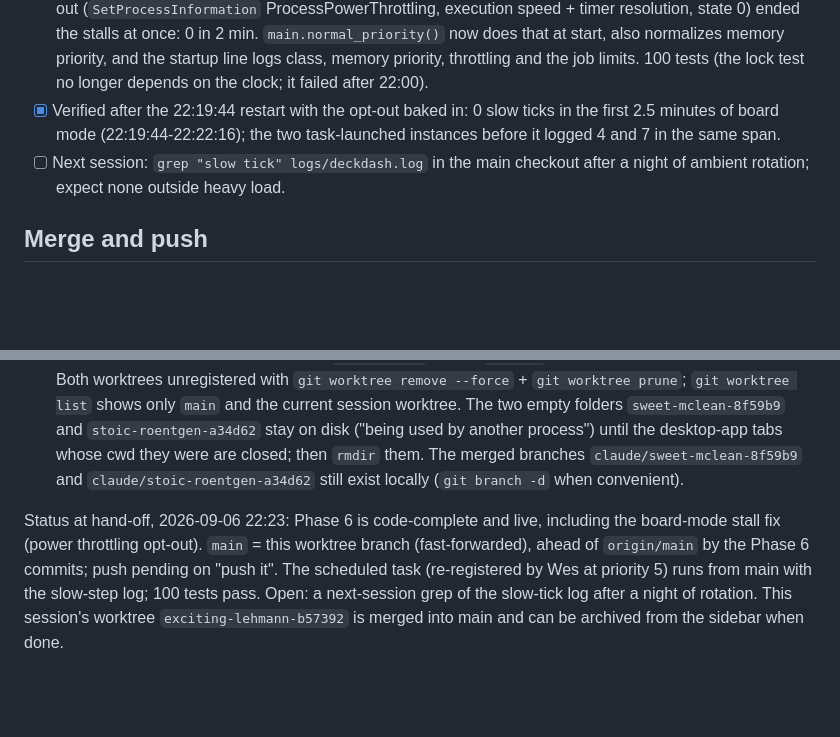
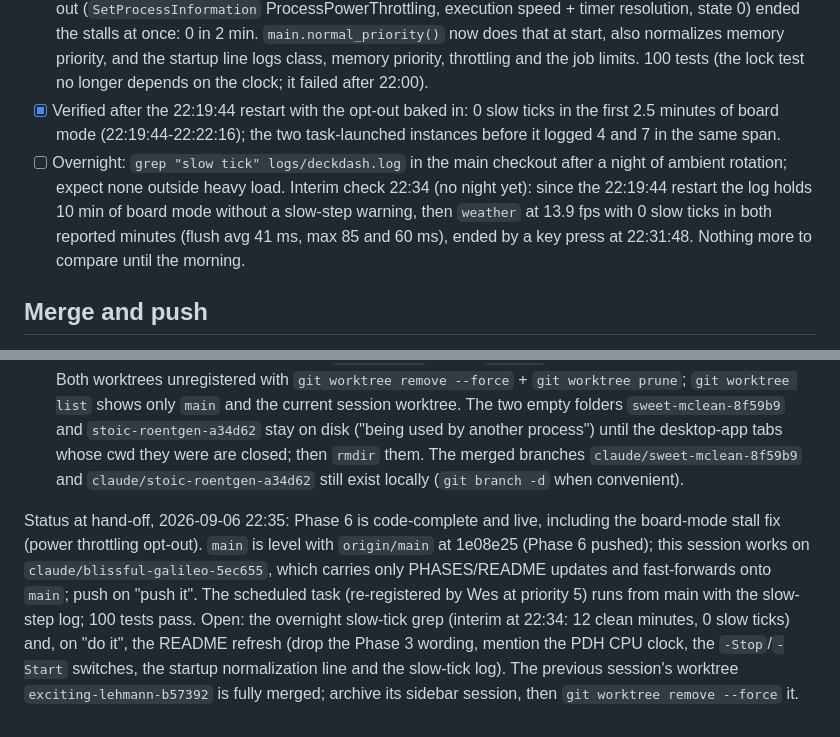
Before and after one commit to wasomma/deck-dash, a Markdown page: PHASES.md, 2 parts joined by grey strips. Rendered like a GitHub page; blank space fills up the shorter version.

Commit message:
PHASES: interim slow-tick check (12 clean minutes), hand-off refreshed
Co-Authored-By: Claude Fable 5.1 <noreply@anthropic.com>

```diff
--- a/PHASES.md
+++ b/PHASES.md
@@ -106,10 +106,10 @@ Finding that started it: under the scheduled task every scene averages its targe
 - [x] Task re-registered by Wes at 21:59 from his own terminal: priority 5 in the task XML, both pythonw processes Normal, startup line "priority normal".
 - [x] Second stall, seen right after that: in board mode the task-launched app logged flushes of 100-140 ms 2-5 times a minute on an idle machine (CPU 3-4 %), never in ambient. Ruled out in turn: contention (idle); the USB link and the duty cycle (bench from a shell: 4.3 ms per key, bursts of 5 keys with 75-200 ms gaps 22 ms max, unchanged by a throttling opt-out); the build (a shell-launched copy of the same build in board mode: 0 slow ticks in 2 min 13 s, while every task-launched instance logged 2-5 a minute); memory priority (task 4, shell 5; raising it in-process changed nothing: 7 warnings in 2.5 min); the job object (flags 0x3000 = silent breakaway + kill on close, scheduling class 5, no CPU rate control); I/O priority (normal in both). Cause: Windows 11 power throttling (efficiency QoS) of a windowless Task Scheduler process, which makes an idle loop pay a wake-up penalty on each of the ~30 USB writes of a flush. Opting the live process out (`SetProcessInformation` ProcessPowerThrottling, execution speed + timer resolution, state 0) ended the stalls at once: 0 in 2 min. `main.normal_priority()` now does that at start, also normalizes memory priority, and the startup line logs class, memory priority, throttling and the job limits. 100 tests (the lock test no longer depends on the clock; it failed after 22:00).
 - [x] Verified after the 22:19:44 restart with the opt-out baked in: 0 slow ticks in the first 2.5 minutes of board mode (22:19:44-22:22:16); the two task-launched instances before it logged 4 and 7 in the same span.
-- [ ] Next session: `grep "slow tick" logs/deckdash.log` in the main checkout after a night of ambient rotation; expect none outside heavy load.
+- [ ] Overnight: `grep "slow tick" logs/deckdash.log` in the main checkout after a night of ambient rotation; expect none outside heavy load. Interim check 22:34 (no night yet): since the 22:19:44 restart the log holds 10 min of board mode without a slow-step warning, then `weather` at 13.9 fps with 0 slow ticks in both reported minutes (flush avg 41 ms, max 85 and 60 ms), ended by a key press at 22:31:48. Nothing more to compare until the morning.
 
 ## Merge and push
 - [x] Evening of 2026-09-06: `main` fast-forwarded to `406ba2e`, a merge of `claude/sweet-mclean-8f59b9` (Phases 2-4) that also folds in the Phase 1 hardware-review notes `main` had picked up meanwhile (a plain fast-forward was impossible because of that one commit). Local only: `main` is six commits ahead of `origin/main`. 92 tests pass on the merged tree. The main checkout has the code, the venv, and `config.local.toml`, so the scheduled task can run from it.
 - [x] Pushed 2026-09-06 20:25 on "push it": `origin/main` now at `0ca19df` (96787c3..0ca19df, twelve commits). Both worktrees unregistered with `git worktree remove --force` + `git worktree prune`; `git worktree list` shows only `main` and the current session worktree. The two empty folders `sweet-mclean-8f59b9` and `stoic-roentgen-a34d62` stay on disk ("being used by another process") until the desktop-app tabs whose cwd they were are closed; then `rmdir` them. The merged branches `claude/sweet-mclean-8f59b9` and `claude/stoic-roentgen-a34d62` still exist locally (`git branch -d` when convenient).
 
-Status at hand-off, 2026-09-06 22:23: Phase 6 is code-complete and live, including the board-mode stall fix (power throttling opt-out). `main` = this worktree branch (fast-forwarded), ahead of `origin/main` by the Phase 6 commits; push pending on "push it". The scheduled task (re-registered by Wes at priority 5) runs from main with the slow-step log; 100 tests pass. Open: a next-session grep of the slow-tick log after a night of rotation. This session's worktree `exciting-lehmann-b57392` is merged into main and can be archived from the sidebar when done.
+Status at hand-off, 2026-09-06 22:35: Phase 6 is code-complete and live, including the board-mode stall fix (power throttling opt-out). `main` is level with `origin/main` at 1e08e25 (Phase 6 pushed); this session works on `claude/blissful-galileo-5ec655`, which carries only PHASES/README updates and fast-forwards onto `main`; push on "push it". The scheduled task (re-registered by Wes at priority 5) runs from main with the slow-step log; 100 tests pass. Open: the overnight slow-tick grep (interim at 22:34: 12 clean minutes, 0 slow ticks) and, on "do it", the README refresh (drop the Phase 3 wording, mention the PDH CPU clock, the `-Stop`/`-Start` switches, the startup normalization line and the slow-tick log). The previous session's worktree `exciting-lehmann-b57392` is fully merged; archive its sidebar session, then `git worktree remove --force` it.
```
